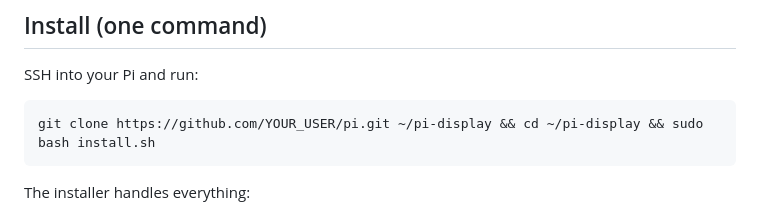
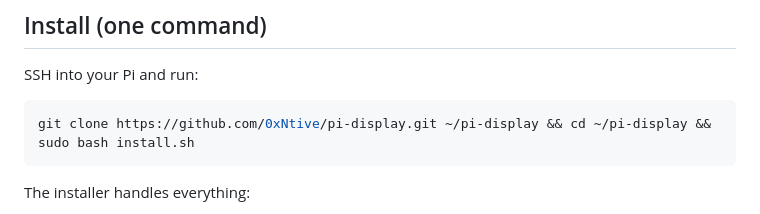
Before and after one commit to 0xNtive/pi-display, a Markdown page: SETUP.md, the part around the change. Drawn GitHub-style.

Commit message:
Update SETUP.md with actual GitHub repo URL
Co-Authored-By: Claude Opus 4.6 (1M context) <noreply@anthropic.com>

````diff
--- a/SETUP.md
+++ b/SETUP.md
@@ -50,7 +50,7 @@ readability on the monochrome screen.
 SSH into your Pi and run:
 
 ```bash
-git clone https://github.com/YOUR_USER/pi.git ~/pi-display && cd ~/pi-display && sudo bash install.sh
+git clone https://github.com/0xNtive/pi-display.git ~/pi-display && cd ~/pi-display && sudo bash install.sh
 ```
 
 The installer handles everything:
````
